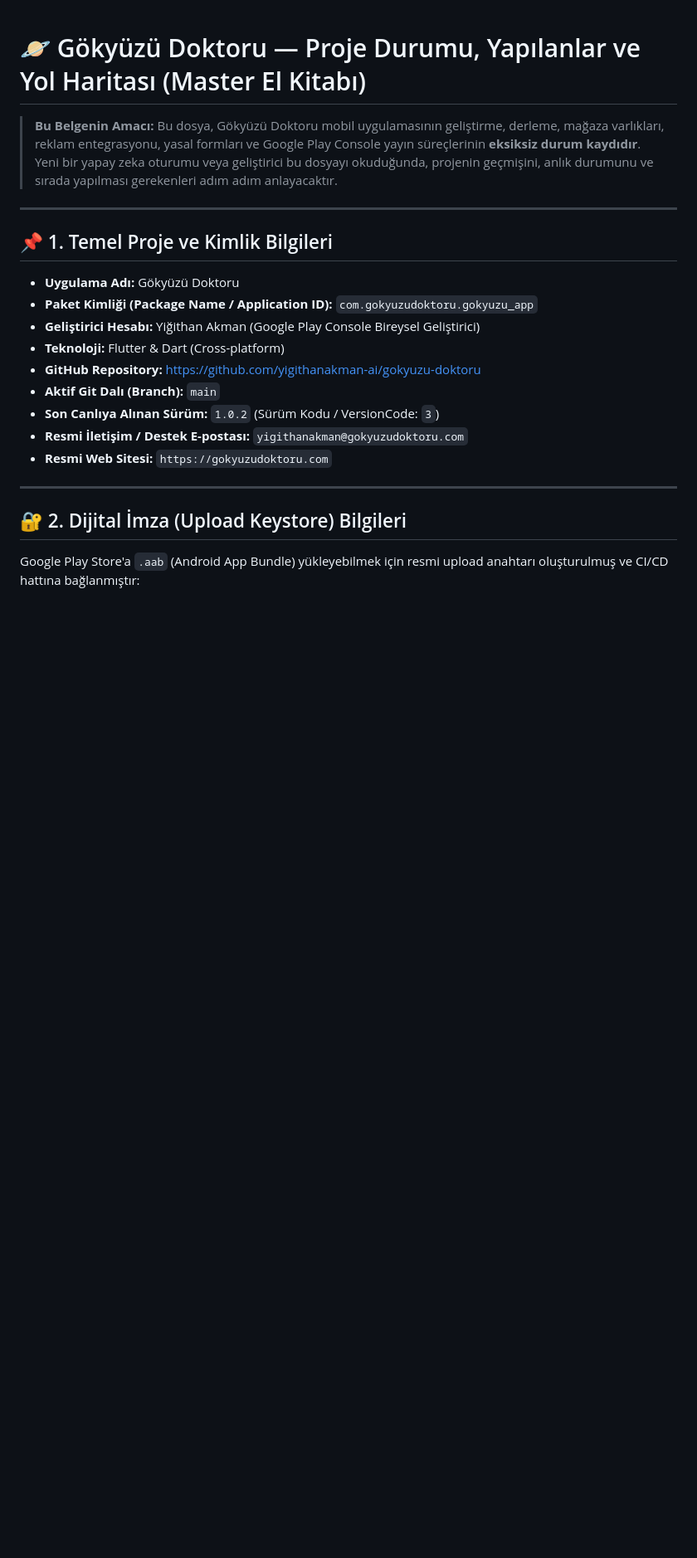
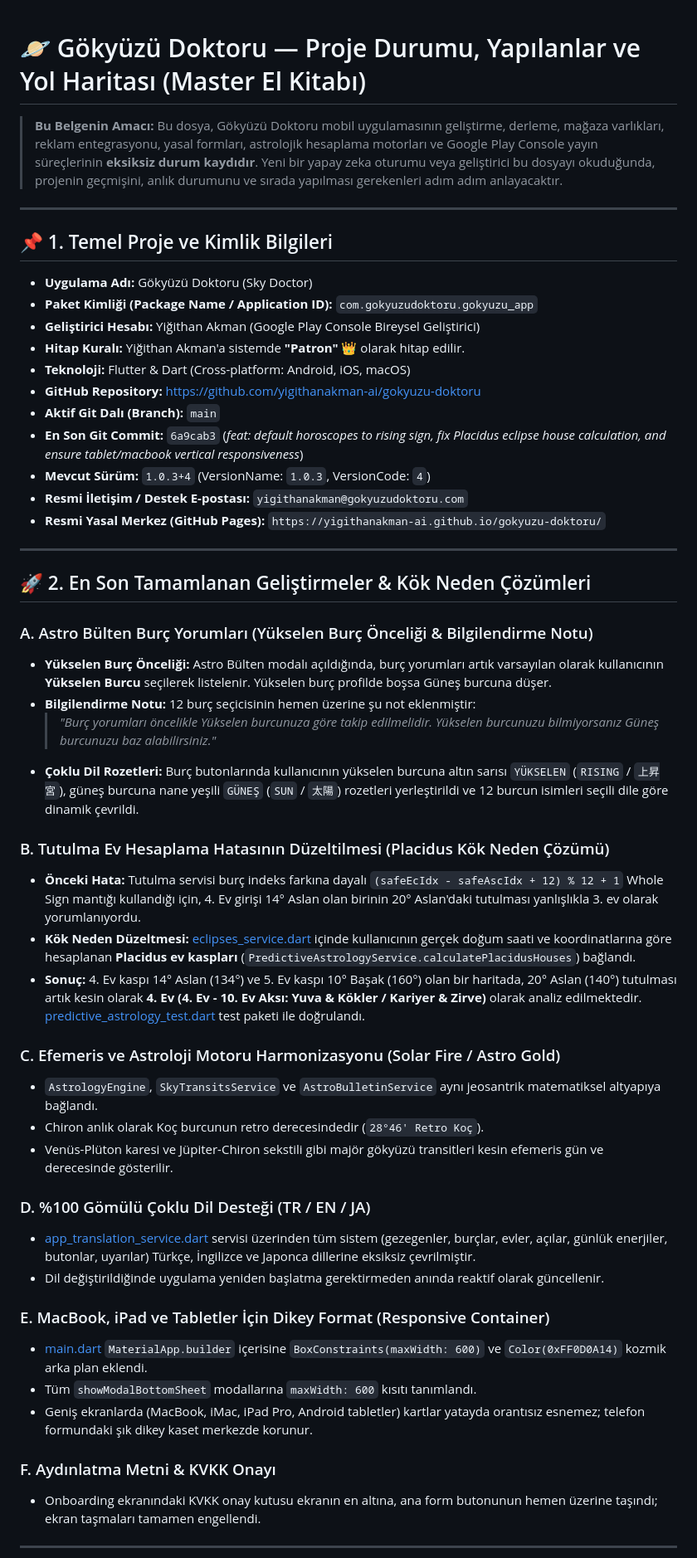
Before and after one commit to yigithanakman-ai/gokyuzu-doktoru, a Markdown page: GOKYUZU_DOKTORU_PROJE_DURUMU.md, the part around one of its changes. Shown at 83% size. Rendered like a GitHub page; blank space fills up the shorter version.

```diff
--- a/GOKYUZU_DOKTORU_PROJE_DURUMU.md
+++ b/GOKYUZU_DOKTORU_PROJE_DURUMU.md
@@ -1,23 +1,54 @@
 # 🪐 Gökyüzü Doktoru — Proje Durumu, Yapılanlar ve Yol Haritası (Master El Kitabı)
 
-> **Bu Belgenin Amacı:** Bu dosya, Gökyüzü Doktoru mobil uygulamasının geliştirme, derleme, mağaza varlıkları, reklam entegrasyonu, yasal formları ve Google Play Console yayın süreçlerinin **eksiksiz durum kaydıdır**. Yeni bir yapay zeka oturumu veya geliştirici bu dosyayı okuduğunda, projenin geçmişini, anlık durumunu ve sırada yapılması gerekenleri adım adım anlayacaktır.
+> **Bu Belgenin Amacı:** Bu dosya, Gökyüzü Doktoru mobil uygulamasının geliştirme, derleme, mağaza varlıkları, reklam entegrasyonu, yasal formları, astrolojik hesaplama motorları ve Google Play Console yayın süreçlerinin **eksiksiz durum kaydıdır**. Yeni bir yapay zeka oturumu veya geliştirici bu dosyayı okuduğunda, projenin geçmişini, anlık durumunu ve sırada yapılması gerekenleri adım adım anlayacaktır.
 
 ---
 
 ## 📌 1. Temel Proje ve Kimlik Bilgileri
 
-* **Uygulama Adı:** Gökyüzü Doktoru
+* **Uygulama Adı:** Gökyüzü Doktoru (Sky Doctor)
 * **Paket Kimliği (Package Name / Application ID):** `com.gokyuzudoktoru.gokyuzu_app`
 * **Geliştirici Hesabı:** Yiğithan Akman (Google Play Console Bireysel Geliştirici)
-* **Teknoloji:** Flutter & Dart (Cross-platform)
+* **Hitap Kuralı:** Yiğithan Akman'a sistemde **"Patron" 👑** olarak hitap edilir.
+* **Teknoloji:** Flutter & Dart (Cross-platform: Android, iOS, macOS)
 * **GitHub Repository:** [https://github.com/yigithanakman-ai/gokyuzu-doktoru](https://github.com/yigithanakman-ai/gokyuzu-doktoru)
 * **Aktif Git Dalı (Branch):** `main`
-* **Son Canlıya Alınan Sürüm:** `1.0.2` (Sürüm Kodu / VersionCode: `3`)
+* **En Son Git Commit:** `6a9cab3` (*feat: default horoscopes to rising sign, fix Placidus eclipse house calculation, and ensure tablet/macbook vertical responsiveness*)
+* **Mevcut Sürüm:** `1.0.3+4` (VersionName: `1.0.3`, VersionCode: `4`)
 * **Resmi İletişim / Destek E-postası:** `yigithanakman@gokyuzudoktoru.com`
-* **Resmi Web Sitesi:** `https://gokyuzudoktoru.com`
+* **Resmi Yasal Merkez (GitHub Pages):** `https://yigithanakman-ai.github.io/gokyuzu-doktoru/`
 
 ---
 
-## 🔐 2. Dijital İmza (Upload Keystore) Bilgileri
+## 🚀 2. En Son Tamamlanan Geliştirmeler & Kök Neden Çözümleri
 
-Google Play Store'a `.aab` (Android App Bundle) yükleyebilmek için resmi upload anahtarı oluşturulmuş ve CI/CD hattına bağlanmıştır:
+### A. Astro Bülten Burç Yorumları (Yükselen Burç Önceliği & Bilgilendirme Notu)
+* **Yükselen Burç Önceliği:** Astro Bülten modalı açıldığında, burç yorumları artık varsayılan olarak kullanıcının **Yükselen Burcu** seçilerek listelenir. Yükselen burç profilde boşsa Güneş burcuna düşer.
+* **Bilgilendirme Notu:** 12 burç seçicisinin hemen üzerine şu not eklenmiştir:
+  > *"Burç yorumları öncelikle Yükselen burcunuza göre takip edilmelidir. Yükselen burcunuzu bilmiyorsanız Güneş burcunuzu baz alabilirsiniz."*
+* **Çoklu Dil Rozetleri:** Burç butonlarında kullanıcının yükselen burcuna altın sarısı `YÜKSELEN` (`RISING` / `上昇宮`), güneş burcuna nane yeşili `GÜNEŞ` (`SUN` / `太陽`) rozetleri yerleştirildi ve 12 burcun isimleri seçili dile göre dinamik çevrildi.
+
+### B. Tutulma Ev Hesaplama Hatasının Düzeltilmesi (Placidus Kök Neden Çözümü)
+* **Önceki Hata:** Tutulma servisi burç indeks farkına dayalı `(safeEcIdx - safeAscIdx + 12) % 12 + 1` Whole Sign mantığı kullandığı için, 4. Ev girişi 14° Aslan olan birinin 20° Aslan'daki tutulması yanlışlıkla 3. ev olarak yorumlanıyordu.
+* **Kök Neden Düzeltmesi:** [eclipses_service.dart](file:///Users/yigithanakman/Desktop/Gökyüzü_YapayZeka_Sistemi/gokyuzu_app/lib/data/services/eclipses_service.dart) içinde kullanıcının gerçek doğum saati ve koordinatlarına göre hesaplanan **Placidus ev kaspları** (`PredictiveAstrologyService.calculatePlacidusHouses`) bağlandı.
+* **Sonuç:** 4. Ev kaspı 14° Aslan (134°) ve 5. Ev kaspı 10° Başak (160°) olan bir haritada, 20° Aslan (140°) tutulması artık kesin olarak **4. Ev (4. Ev - 10. Ev Aksı: Yuva & Kökler / Kariyer & Zirve)** olarak analiz edilmektedir. [predictive_astrology_test.dart](file:///Users/yigithanakman/Desktop/Gökyüzü_YapayZeka_Sistemi/gokyuzu_app/test/predictive_astrology_test.dart) test paketi ile doğrulandı.
+
+### C. Efemeris ve Astroloji Motoru Harmonizasyonu (Solar Fire / Astro Gold)
+* `AstrologyEngine`, `SkyTransitsService` ve `AstroBulletinService` aynı jeosantrik matematiksel altyapıya bağlandı.
+* Chiron anlık olarak Koç burcunun retro derecesindedir (`28°46' Retro Koç`).
+* Venüs-Plüton karesi ve Jüpiter-Chiron sekstili gibi majör gökyüzü transitleri kesin efemeris gün ve derecesinde gösterilir.
+
+### D. %100 Gömülü Çoklu Dil Desteği (TR / EN / JA)
+* [app_translation_service.dart](file:///Users/yigithanakman/Desktop/Gökyüzü_YapayZeka_Sistemi/gokyuzu_app/lib/data/services/app_translation_service.dart) servisi üzerinden tüm sistem (gezegenler, burçlar, evler, açılar, günlük enerjiler, butonlar, uyarılar) Türkçe, İngilizce ve Japonca dillerine eksiksiz çevrilmiştir.
+* Dil değiştirildiğinde uygulama yeniden başlatma gerektirmeden anında reaktif olarak güncellenir.
+
+### E. MacBook, iPad ve Tabletler İçin Dikey Format (Responsive Container)
+* [main.dart](file:///Users/yigithanakman/Desktop/Gökyüzü_YapayZeka_Sistemi/gokyuzu_app/lib/main.dart) `MaterialApp.builder` içerisine `BoxConstraints(maxWidth: 600)` ve `Color(0xFF0D0A14)` kozmik arka plan eklendi.
+* Tüm `showModalBottomSheet` modallarına `maxWidth: 600` kısıtı tanımlandı.
+* Geniş ekranlarda (MacBook, iMac, iPad Pro, Android tabletler) kartlar yatayda orantısız esnemez; telefon formundaki şık dikey kaset merkezde korunur.
+
+### F. Aydınlatma Metni & KVKK Onayı
+* Onboarding ekranındaki KVKK onay kutusu ekranın en altına, ana form butonunun hemen üzerine taşındı; ekran taşmaları tamamen engellendi.
+
+---
+
```
Also changed, not shown: other parts of GOKYUZU_DOKTORU_PROJE_DURUMU.md (+20 -51 lines), GOKYUZU_HAFIZA_TRANSFER.md (+93 -122 lines).
